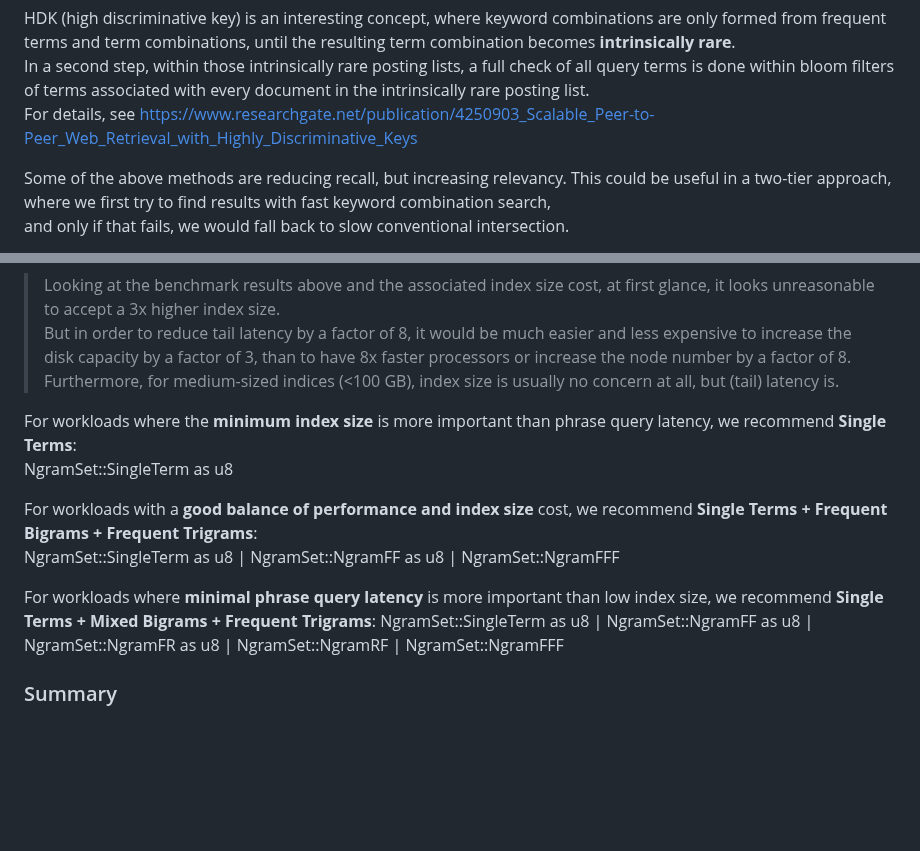
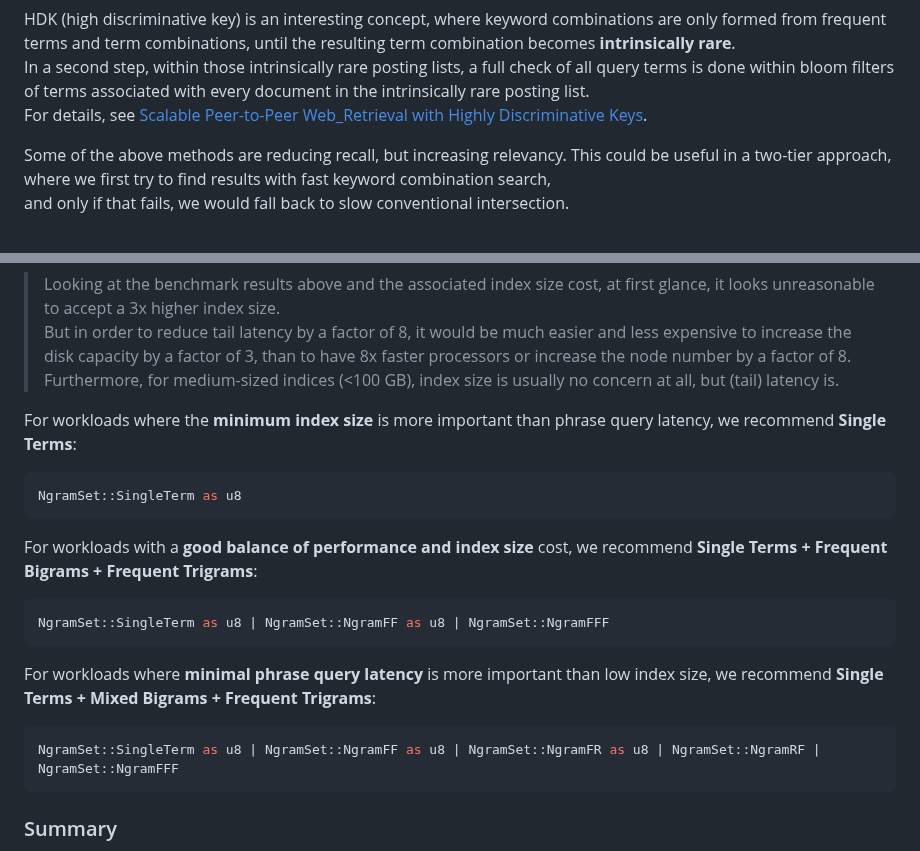
Before and after one commit to SeekStorm/SeekStorm, a Markdown page: NGRAM_SEARCH.md, 2 parts joined by grey strips. Rendered like a GitHub page; blank space fills up the shorter version.

````diff
--- a/NGRAM_SEARCH.md
+++ b/NGRAM_SEARCH.md
@@ -206,7 +205,7 @@ Luckily, there are several compression methods to significantly reduce the numbe
 
 HDK (high discriminative key) is an interesting concept, where keyword combinations are only formed from frequent terms and term combinations, until the resulting term combination becomes **intrinsically rare**.
 In a second step, within those intrinsically rare posting lists, a full check of all query terms is done within bloom filters of terms associated with every document in the intrinsically rare posting list.
-For details, see https://www.researchgate.net/publication/4250903_Scalable_Peer-to-Peer_Web_Retrieval_with_Highly_Discriminative_Keys
+For details, see [Scalable Peer-to-Peer Web_Retrieval with Highly Discriminative Keys](https://www.researchgate.net/publication/4250903_Scalable_Peer-to-Peer_Web_Retrieval_with_Highly_Discriminative_Keys).
 
 Some of the above methods are reducing recall, but increasing relevancy. This could be useful in a two-tier approach, where we first try to find results with fast keyword combination search,
 and only if that fails, we would fall back to slow conventional intersection.
@@ -337,13 +336,19 @@ Here we propose a sensible trade-off between query performance improvement and i
 > Furthermore, for medium-sized indices (<100 GB), index size is usually no concern at all, but (tail) latency is.
 
 For workloads where the **minimum index size** is more important than phrase query latency, we recommend **Single Terms**:
+```rust
 NgramSet::SingleTerm as u8
+```
 
 For workloads with a **good balance of performance and index size** cost, we recommend **Single Terms + Frequent Bigrams + Frequent Trigrams**:
+```rust
 NgramSet::SingleTerm as u8 | NgramSet::NgramFF as u8 | NgramSet::NgramFFF
+```
 
 For workloads where **minimal phrase query latency** is more important than low index size, we recommend **Single Terms + Mixed Bigrams + Frequent Trigrams**:
+```rust
 NgramSet::SingleTerm as u8 | NgramSet::NgramFF as u8 | NgramSet::NgramFR as u8 | NgramSet::NgramRF | NgramSet::NgramFFF
+```
 
 ### Summary
 
````
Also changed, not shown: other parts of NGRAM_SEARCH.md (+3 -2 lines).
